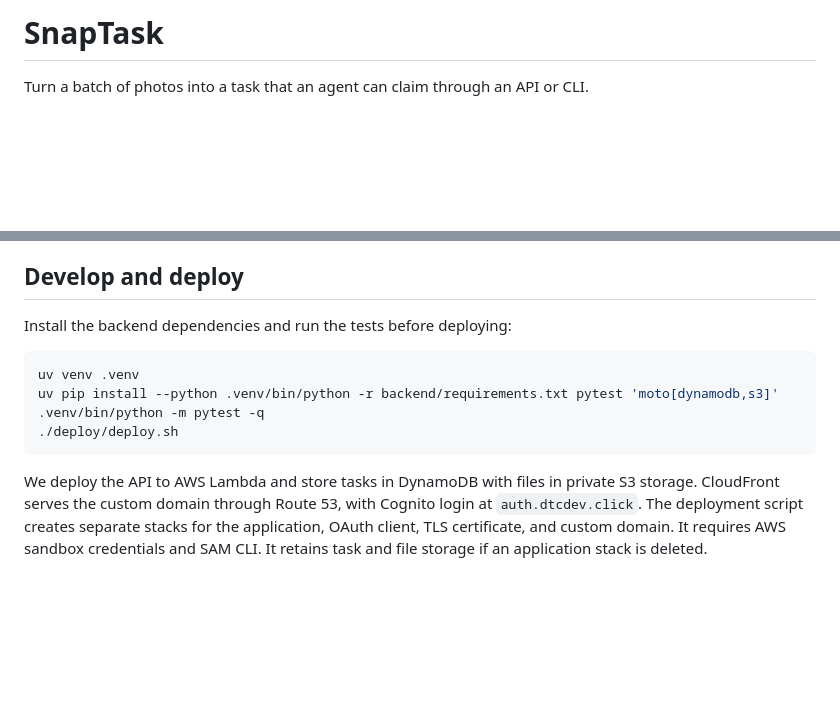
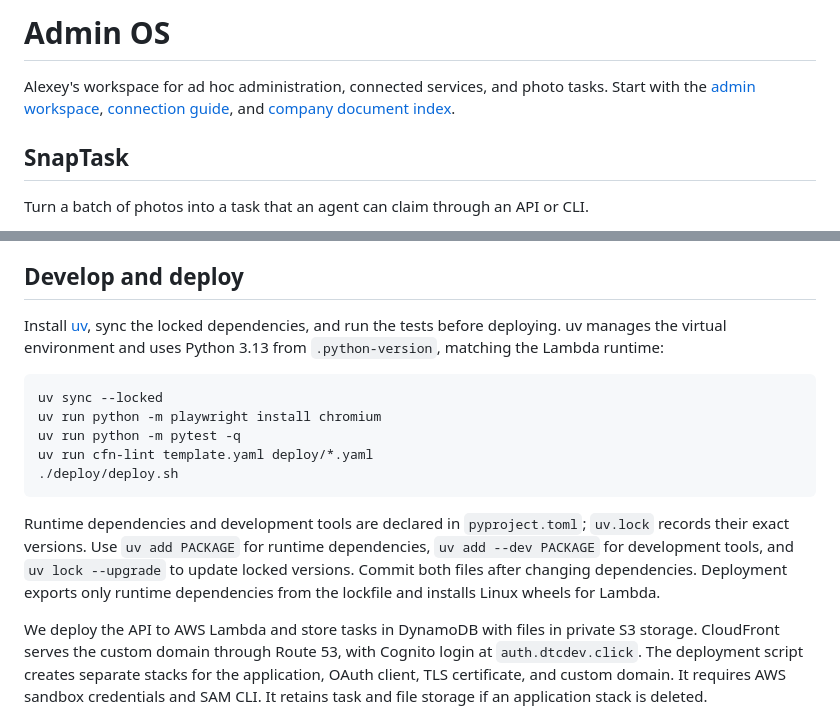
Before and after one commit to alexeygrigorev/snaptask, a Markdown page: README.md, 2 parts joined by grey strips. GitHub-like rendering; blank space fills up the shorter version.

Commit message:
docs: document uv development and dependency workflow

````diff
--- a/README.md
+++ b/README.md
@@ -1,4 +1,8 @@
-# SnapTask
+# Admin OS
+
+Alexey's workspace for ad hoc administration, connected services, and photo tasks. Start with the [admin workspace](admin/README.md), [connection guide](admin/connections.md), and [company document index](admin/documents.md).
+
+## SnapTask
 
 Turn a batch of photos into a task that an agent can claim through an API or CLI.
 
@@ -38,14 +42,17 @@ Verify HMAC signatures in your webhook receiver and deduplicate events by ID. Sn
 
 ## Develop and deploy
 
-Install the backend dependencies and run the tests before deploying:
+Install [uv](https://docs.astral.sh/uv/getting-started/installation/), sync the locked dependencies, and run the tests before deploying. uv manages the virtual environment and uses Python 3.13 from `.python-version`, matching the Lambda runtime:
 
 ```bash
-uv venv .venv
-uv pip install --python .venv/bin/python -r backend/requirements.txt pytest 'moto[dynamodb,s3]'
-.venv/bin/python -m pytest -q
+uv sync --locked
+uv run python -m playwright install chromium
+uv run python -m pytest -q
+uv run cfn-lint template.yaml deploy/*.yaml
 ./deploy/deploy.sh
 ```
+
+Runtime dependencies and development tools are declared in `pyproject.toml`; `uv.lock` records their exact versions. Use `uv add PACKAGE` for runtime dependencies, `uv add --dev PACKAGE` for development tools, and `uv lock --upgrade` to update locked versions. Commit both files after changing dependencies. Deployment exports only runtime dependencies from the lockfile and installs Linux wheels for Lambda.
 
 We deploy the API to AWS Lambda and store tasks in DynamoDB with files in private S3 storage. CloudFront serves the custom domain through Route 53, with Cognito login at `auth.dtcdev.click`. The deployment script creates separate stacks for the application, OAuth client, TLS certificate, and custom domain. It requires AWS sandbox credentials and SAM CLI. It retains task and file storage if an application stack is deleted.
 
````
Also changed, not shown: 1 other file.
